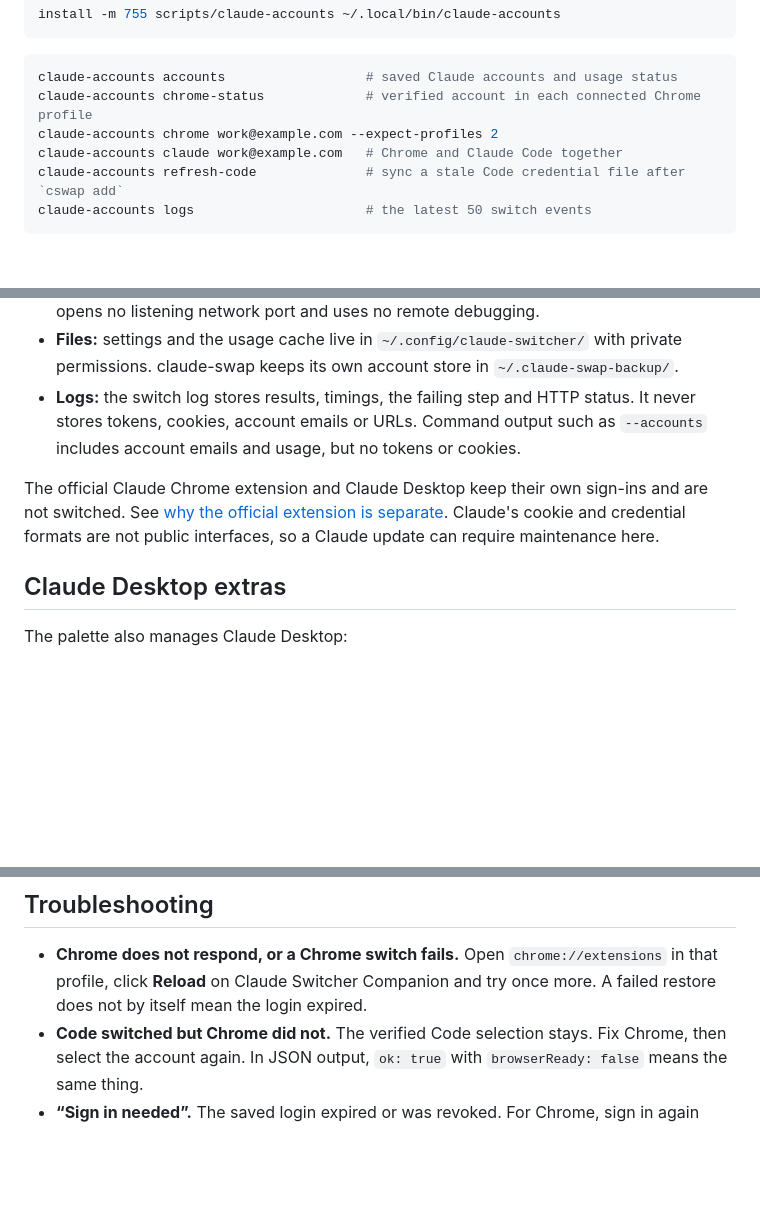
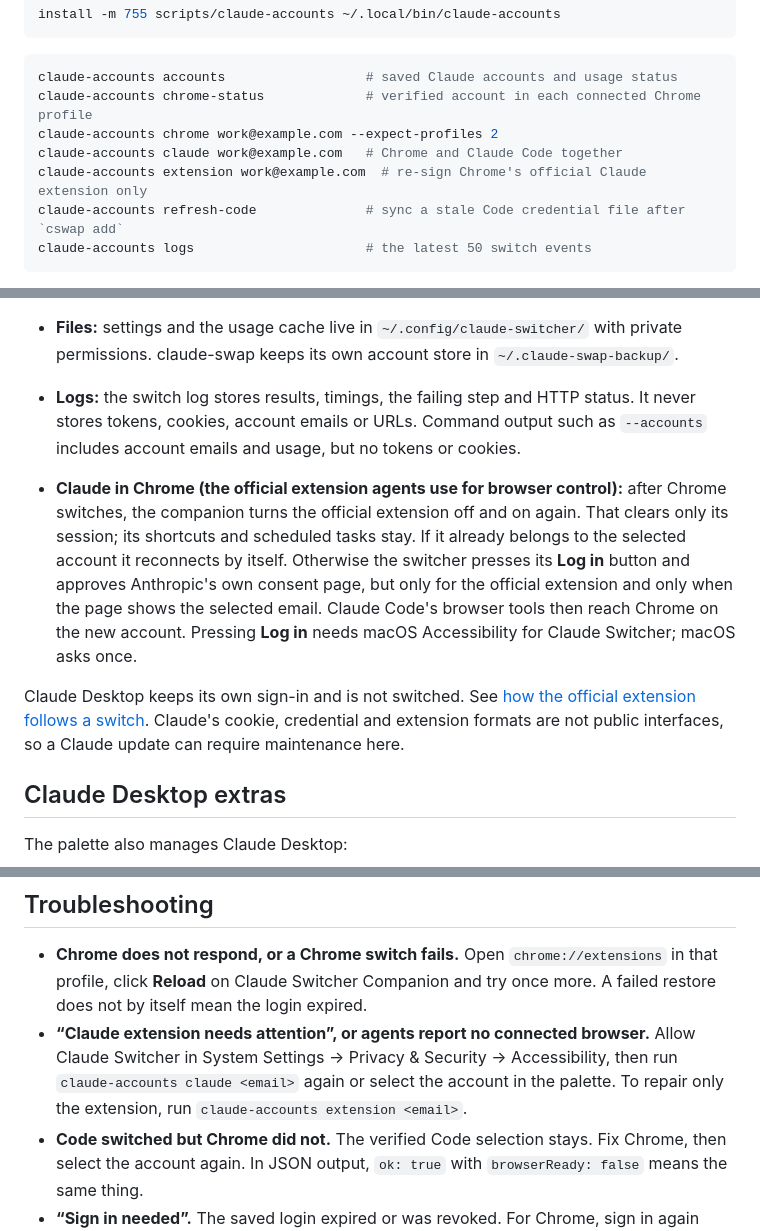
Before and after one commit to paperfoot/claude-switcher, a Markdown page: README.md, 3 parts joined by grey strips. GitHub-like rendering; blank space fills up the shorter version.

````diff
--- a/README.md
+++ b/README.md
@@ -161,6 +161,7 @@ claude-accounts accounts                  # saved Claude accounts and usage stat
 claude-accounts chrome-status             # verified account in each connected Chrome profile
 claude-accounts chrome work@example.com --expect-profiles 2
 claude-accounts claude work@example.com   # Chrome and Claude Code together
+claude-accounts extension work@example.com  # re-sign Chrome's official Claude extension only
 claude-accounts refresh-code              # sync a stale Code credential file after `cswap add`
 claude-accounts logs                      # the latest 50 switch events
 ```
@@ -189,7 +190,9 @@ APP="/Applications/Claude Switcher.app/Contents/MacOS/claude-switcher"
 - **Files:** settings and the usage cache live in `~/.config/claude-switcher/` with private permissions. claude-swap keeps its own account store in `~/.claude-swap-backup/`.
 - **Logs:** the switch log stores results, timings, the failing step and HTTP status. It never stores tokens, cookies, account emails or URLs. Command output such as `--accounts` includes account emails and usage, but no tokens or cookies.
 
-The official Claude Chrome extension and Claude Desktop keep their own sign-ins and are not switched. See [why the official extension is separate](docs/chrome-extension-switching.md). Claude's cookie and credential formats are not public interfaces, so a Claude update can require maintenance here.
+- **Claude in Chrome (the official extension agents use for browser control):** after Chrome switches, the companion turns the official extension off and on again. That clears only its session; its shortcuts and scheduled tasks stay. If it already belongs to the selected account it reconnects by itself. Otherwise the switcher presses its **Log in** button and approves Anthropic's own consent page, but only for the official extension and only when the page shows the selected email. Claude Code's browser tools then reach Chrome on the new account. Pressing **Log in** needs macOS Accessibility for Claude Switcher; macOS asks once.
+
+Claude Desktop keeps its own sign-in and is not switched. See [how the official extension follows a switch](docs/chrome-extension-switching.md). Claude's cookie, credential and extension formats are not public interfaces, so a Claude update can require maintenance here.
 
 ## Claude Desktop extras
 
@@ -204,6 +207,7 @@ Desktop sign-ins are separate from Chrome and Claude Code. Switching a Claude ac
 ## Troubleshooting
 
 - **Chrome does not respond, or a Chrome switch fails.** Open `chrome://extensions` in that profile, click **Reload** on Claude Switcher Companion and try once more. A failed restore does not by itself mean the login expired.
+- **“Claude extension needs attention”, or agents report no connected browser.** Allow Claude Switcher in System Settings → Privacy & Security → Accessibility, then run `claude-accounts claude <email>` again or select the account in the palette. To repair only the extension, run `claude-accounts extension <email>`.
 - **Code switched but Chrome did not.** The verified Code selection stays. Fix Chrome, then select the account again. In JSON output, `ok: true` with `browserReady: false` means the same thing.
 - **“Sign in needed”.** The saved login expired or was revoked. For Chrome, sign in again through the companion's **Add another account**. For Codex, type `reconnect codex` and the account in the palette.
 - **Claude Code still uses the old account.** Wait about 30 seconds for its Keychain cache. After a manual `cswap add`, run `claude-accounts refresh-code`.
````
Also changed, not shown: docs/chrome-extension-switching.md (+20 -13 lines).
